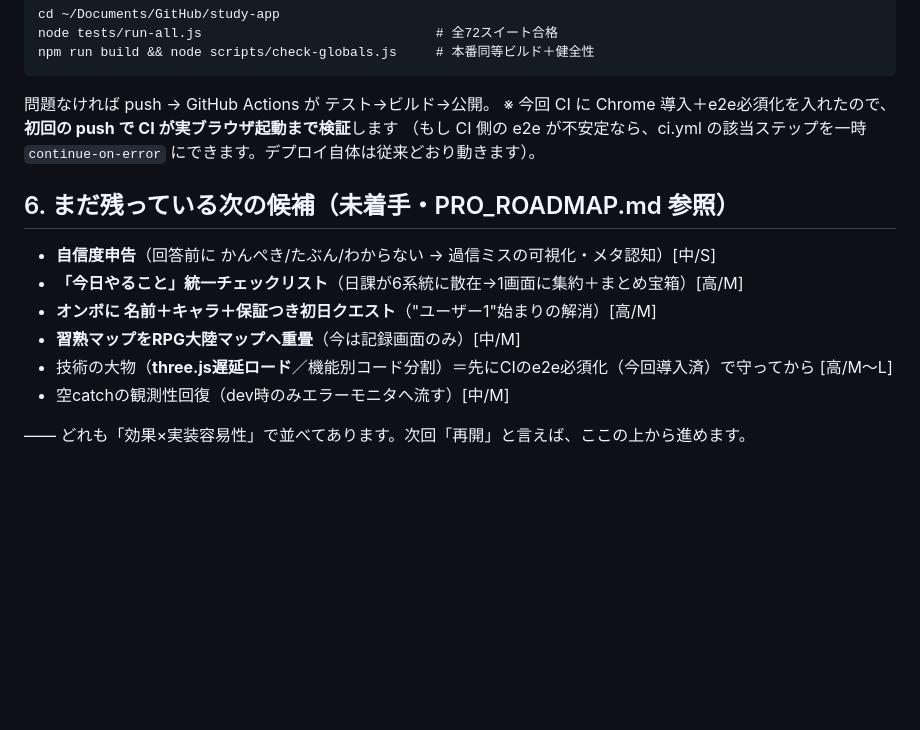
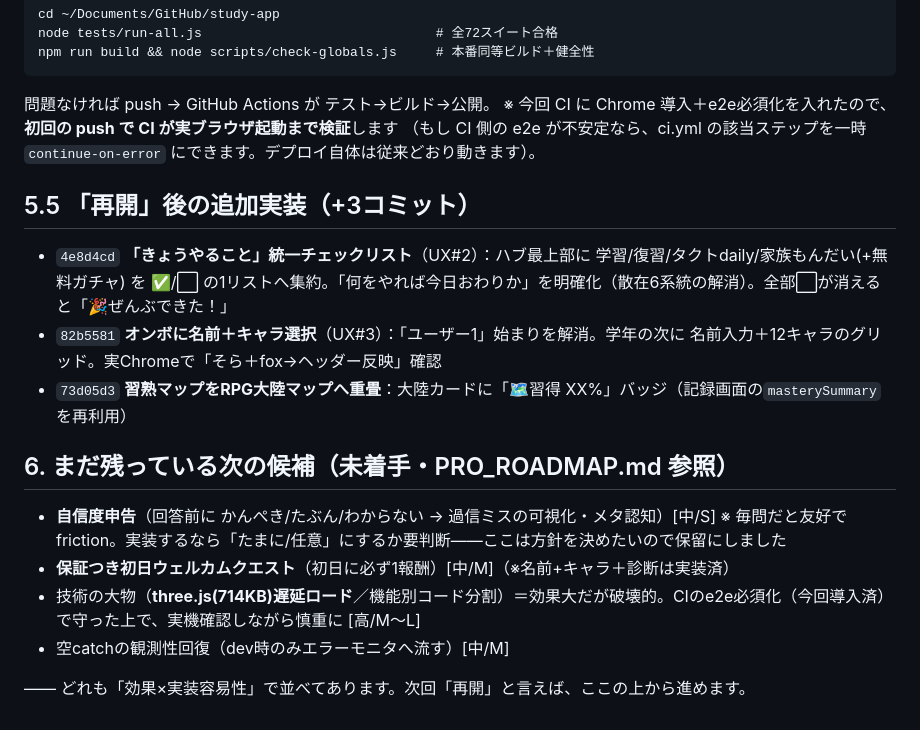
Before and after one commit to km4145-ship-it/study-app, a Markdown page: セッションまとめ_2026-07-19_第2波.md, the part around the change. Rendered like a GitHub page; blank space fills up the shorter version.

Commit message:
docs: 「再開」後の追加実装3件（統一チェックリスト/オンボ名前+キャラ/大陸習得率）を反映
Co-Authored-By: Claude Fable 5 <noreply@anthropic.com>

```diff
--- a/セッションまとめ_2026-07-19_第2波.md
+++ b/セッションまとめ_2026-07-19_第2波.md
@@ -53,12 +53,16 @@ npm run build && node scripts/check-globals.js     # 本番同等ビルド＋健
 ※ 今回 CI に Chrome 導入＋e2e必須化を入れたので、**初回の push で CI が実ブラウザ起動まで検証**します
 （もし CI 側の e2e が不安定なら、ci.yml の該当ステップを一時 `continue-on-error` にできます。デプロイ自体は従来どおり動きます）。
 
+## 5.5 「再開」後の追加実装（+3コミット）
+- `4e8d4cd` **「きょうやること」統一チェックリスト**（UX#2）：ハブ最上部に 学習/復習/タクトdaily/家族もんだい(+無料ガチャ) を ✅/⬜ の1リストへ集約。「何をやれば今日おわりか」を明確化（散在6系統の解消）。全部⬜が消えると「🎉ぜんぶできた！」
+- `82b5581` **オンボに名前＋キャラ選択**（UX#3）：「ユーザー1」始まりを解消。学年の次に 名前入力＋12キャラのグリッド。実Chromeで「そら＋fox→ヘッダー反映」確認
+- `73d05d3` **習熟マップをRPG大陸マップへ重畳**：大陸カードに「🗺️習得 XX%」バッジ（記録画面の`masterySummary`を再利用）
+
 ## 6. まだ残っている次の候補（未着手・PRO_ROADMAP.md 参照）
 - **自信度申告**（回答前に かんぺき/たぶん/わからない → 過信ミスの可視化・メタ認知）[中/S]
-- **「今日やること」統一チェックリスト**（日課が6系統に散在→1画面に集約＋まとめ宝箱）[高/M]
-- **オンボに 名前＋キャラ＋保証つき初日クエスト**（"ユーザー1"始まりの解消）[高/M]
-- **習熟マップをRPG大陸マップへ重畳**（今は記録画面のみ）[中/M]
-- 技術の大物（**three.js遅延ロード**／機能別コード分割）＝先にCIのe2e必須化（今回導入済）で守ってから [高/M〜L]
+  ※ 毎問だと友好で friction。実装するなら「たまに/任意」にするか要判断——ここは方針を決めたいので保留にしました
+- **保証つき初日ウェルカムクエスト**（初日に必ず1報酬）[中/M]（※名前+キャラ＋診断は実装済）
+- 技術の大物（**three.js(714KB)遅延ロード**／機能別コード分割）＝効果大だが破壊的。CIのe2e必須化（今回導入済）で守った上で、実機確認しながら慎重に [高/M〜L]
 - 空catchの観測性回復（dev時のみエラーモニタへ流す）[中/M]
 
 —— どれも「効果×実装容易性」で並べてあります。次回「再開」と言えば、ここの上から進めます。
```
